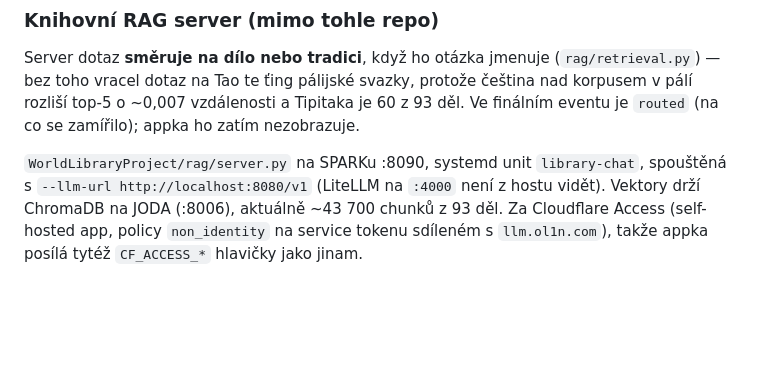
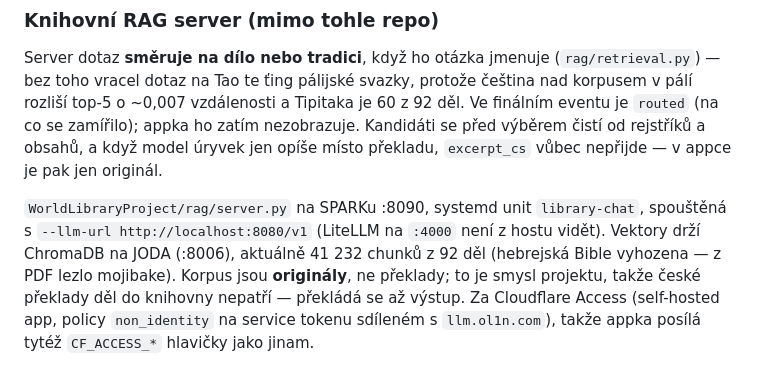
Before and after one commit to lioilsources/Ol1nLLM, a Markdown page: CLAUDE.md, the part around the change. Rendered like a GitHub page; blank space fills up the shorter version.

Commit message:
docs: knihovní korpus je 92 děl / 41 232 chunků
Hebrejská Bible z korpusu vypadla — z jejího PDF lezlo mojibake
(transliterační font, nula hebrejských písmen ve všech 2 461 chuncích),
a od chvíle, co funguje směrování, tam mířil každý dotaz na Bibli.
Server ji zahodil ve WorldLibraryProject `4b1dd22`.

Připsaná i premisa, ať se na ni v appce nezapomene: knihovna drží
originály, protože právě o to v projektu jde. Do češtiny se překládá
výstup (odpověď a `excerpt_cs`), ne korpus.

Co-Authored-By: Claude Opus 5 (1M context) <noreply@anthropic.com>
Claude-Session: https://claude.ai/code/session_01WwZKXnxDcHhBzUDf3sTKHw

```diff
--- a/CLAUDE.md
+++ b/CLAUDE.md
@@ -627,12 +627,16 @@ serveru přes tunel — testy tak drží skutečný formát, ne domněnku o něm
 Server dotaz **směruje na dílo nebo tradici**, když ho otázka jmenuje
 (`rag/retrieval.py`) — bez toho vracel dotaz na Tao te ťing pálijské svazky,
 protože čeština nad korpusem v pálí rozliší top-5 o ~0,007 vzdálenosti
-a Tipitaka je 60 z 93 děl. Ve finálním eventu je `routed` (na co se
-zamířilo); appka ho zatím nezobrazuje.
+a Tipitaka je 60 z 92 děl. Ve finálním eventu je `routed` (na co se
+zamířilo); appka ho zatím nezobrazuje. Kandidáti se před výběrem čistí od
+rejstříků a obsahů, a když model úryvek jen opíše místo překladu,
+`excerpt_cs` vůbec nepřijde — v appce je pak jen originál.
 
 `WorldLibraryProject/rag/server.py` na SPARKu :8090, systemd unit
 `library-chat`, spouštěná s `--llm-url http://localhost:8080/v1` (LiteLLM na
 `:4000` není z hostu vidět). Vektory drží ChromaDB na JODA (:8006), aktuálně
-~43 700 chunků z 93 děl. Za Cloudflare Access (self-hosted app, policy
+41 232 chunků z 92 děl (hebrejská Bible vyhozena — z PDF lezlo mojibake).
+Korpus jsou **originály**, ne překlady; to je smysl projektu, takže české
+překlady děl do knihovny nepatří — překládá se až výstup. Za Cloudflare Access (self-hosted app, policy
 `non_identity` na service tokenu sdíleném s `llm.ol1n.com`), takže appka
 posílá tytéž `CF_ACCESS_*` hlavičky jako jinam.
```
